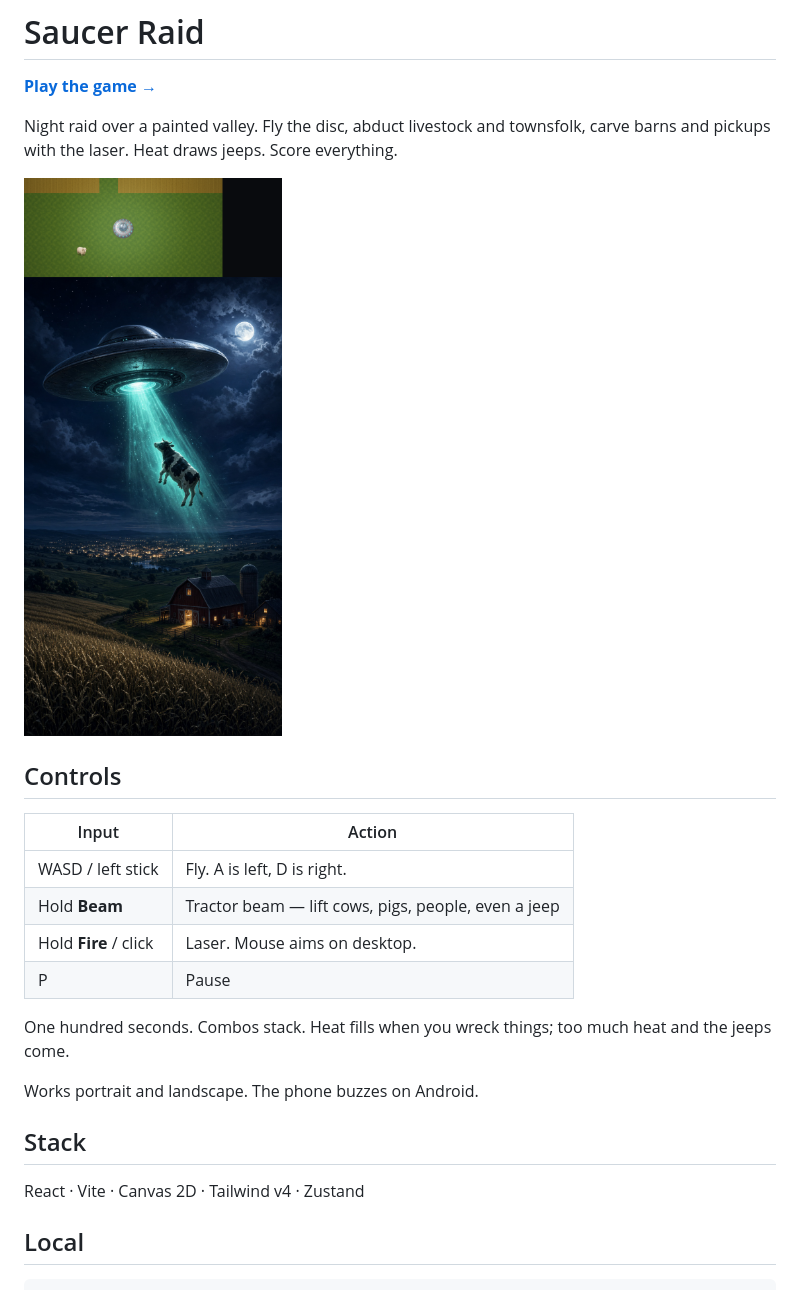
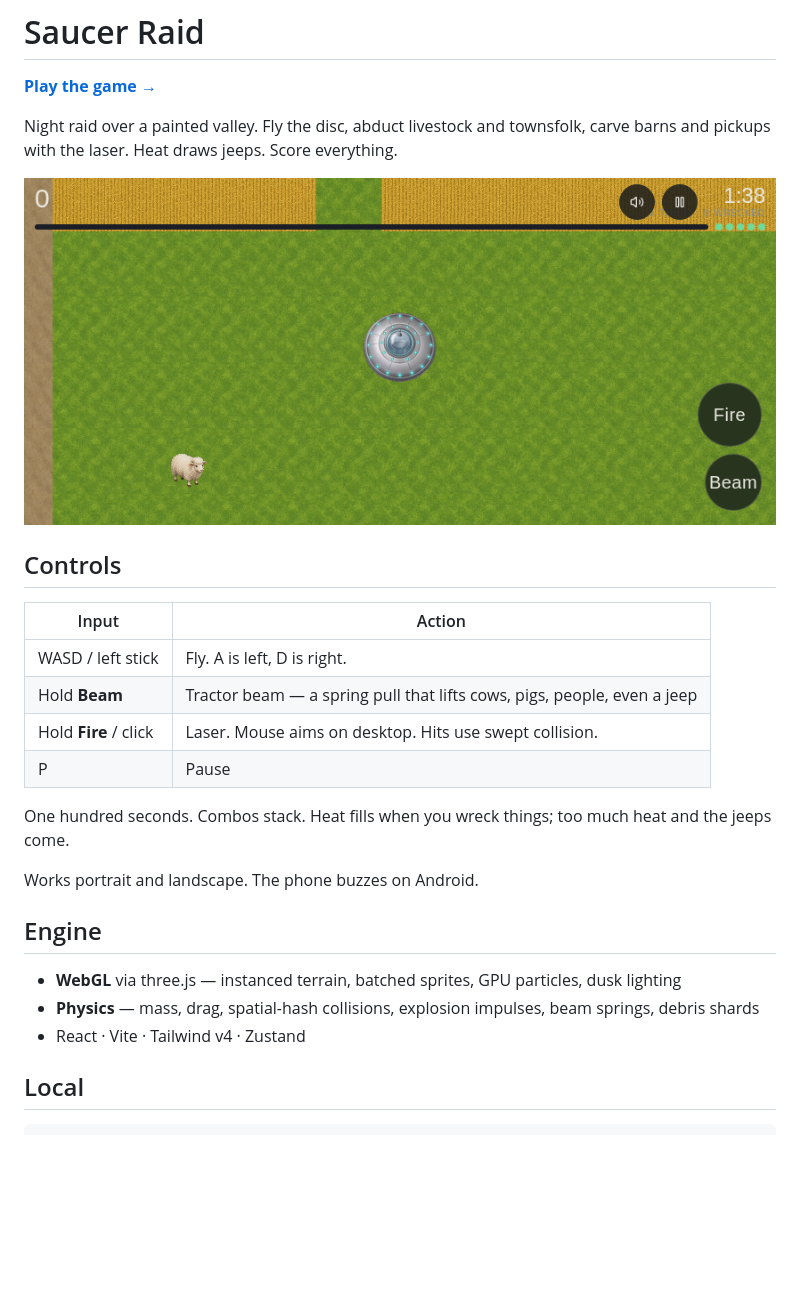
Before and after one commit to menearz/saucer-raid, a Markdown page: README.md, the part around the change. Drawn GitHub-style; pictures changed too: promo.png; blank space fills up the shorter version.

Commit message:
WebGL renderer and real raid physics
Instanced terrain, GPU particles, dusk lighting. Mass, drag, spatial-hash collisions, explosion impulses, beam springs, swept lasers. Ship it to the public page.

```diff
--- a/README.md
+++ b/README.md
@@ -11,17 +11,19 @@ Night raid over a painted valley. Fly the disc, abduct livestock and townsfolk,
 | Input | Action |
 | --- | --- |
 | WASD / left stick | Fly. A is left, D is right. |
-| Hold **Beam** | Tractor beam — lift cows, pigs, people, even a jeep |
-| Hold **Fire** / click | Laser. Mouse aims on desktop. |
+| Hold **Beam** | Tractor beam — a spring pull that lifts cows, pigs, people, even a jeep |
+| Hold **Fire** / click | Laser. Mouse aims on desktop. Hits use swept collision. |
 | P | Pause |
 
 One hundred seconds. Combos stack. Heat fills when you wreck things; too much heat and the jeeps come.
 
 Works portrait and landscape. The phone buzzes on Android.
 
-## Stack
+## Engine
 
-React · Vite · Canvas 2D · Tailwind v4 · Zustand
+- **WebGL** via three.js — instanced terrain, batched sprites, GPU particles, dusk lighting
+- **Physics** — mass, drag, spatial-hash collisions, explosion impulses, beam springs, debris shards
+- React · Vite · Tailwind v4 · Zustand
 
 ## Local
 
```
Also changed, not shown: 14 other files.
